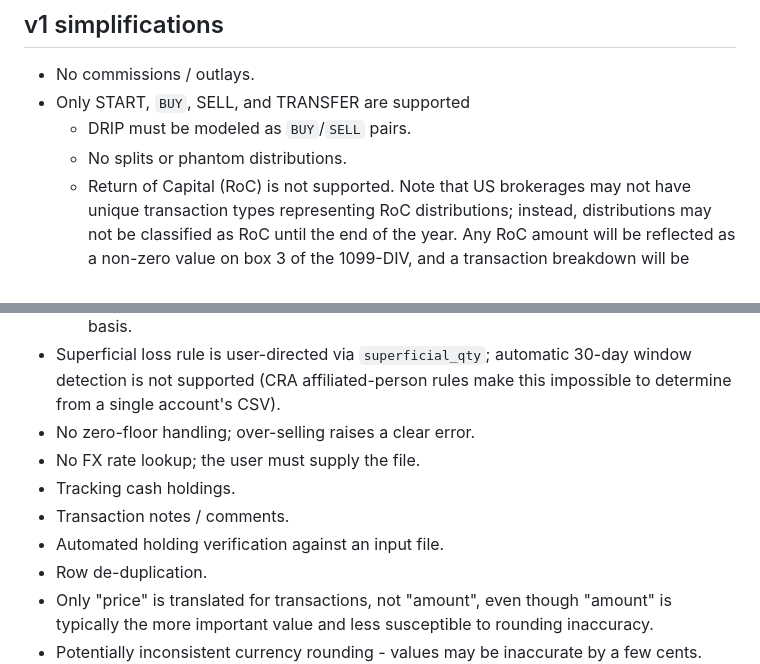
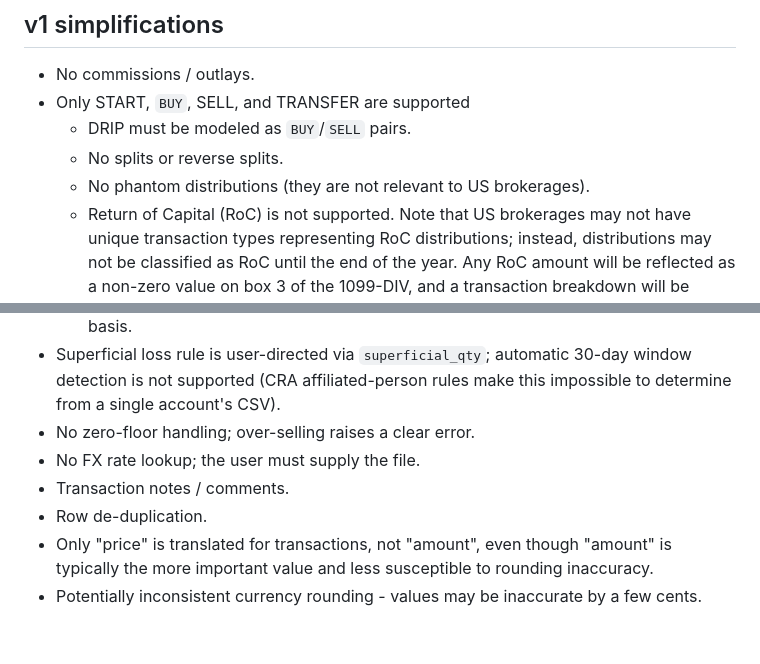
Before and after one commit to brockmuellers/acb-tracker-ca, a Markdown page: README.md, 2 parts joined by grey strips. Drawn GitHub-style; blank space fills up the shorter version.

Commit message:
README clarification

```diff
--- a/README.md
+++ b/README.md
@@ -198,16 +198,15 @@ python3 -m pytest test_acb.py test_translate.py -v
 - No commissions / outlays.
 - Only START, `BUY`, SELL, and TRANSFER are supported
   - DRIP must be modeled as `BUY`/`SELL` pairs.
-  - No splits or phantom distributions.
+  - No splits or reverse splits.
+  - No phantom distributions (they are not relevant to US brokerages).
   - Return of Capital (RoC) is not supported. Note that US brokerages may not have unique transaction types representing RoC distributions; instead, distributions may not be classified as RoC until the end of the year. Any RoC amount will be reflected as a non-zero value on box 3 of the 1099-DIV, and a transaction breakdown will be found in the supplemental details.
   - Transfers to or from registered accounts (RRSP, TFSA) are deemed dispositions at FMV; model those as SELL + BUY manually.
   - ETF conversion (assuming we treat ETF conversion as a tax-deferred action) must be treated as BUY/SELL with manually calculated amounts that correctly transfer cost basis.
 - Superficial loss rule is user-directed via `superficial_qty`; automatic 30-day window detection is not supported (CRA affiliated-person rules make this impossible to determine from a single account's CSV).
 - No zero-floor handling; over-selling raises a clear error.
 - No FX rate lookup; the user must supply the file.
-- Tracking cash holdings.
 - Transaction notes / comments.
-- Automated holding verification against an input file.
 - Row de-duplication.
 - Only "price" is translated for transactions, not "amount", even though "amount" is typically the more important value and less susceptible to rounding inaccuracy.
 - Potentially inconsistent currency rounding - values may be inaccurate by a few cents.
```
